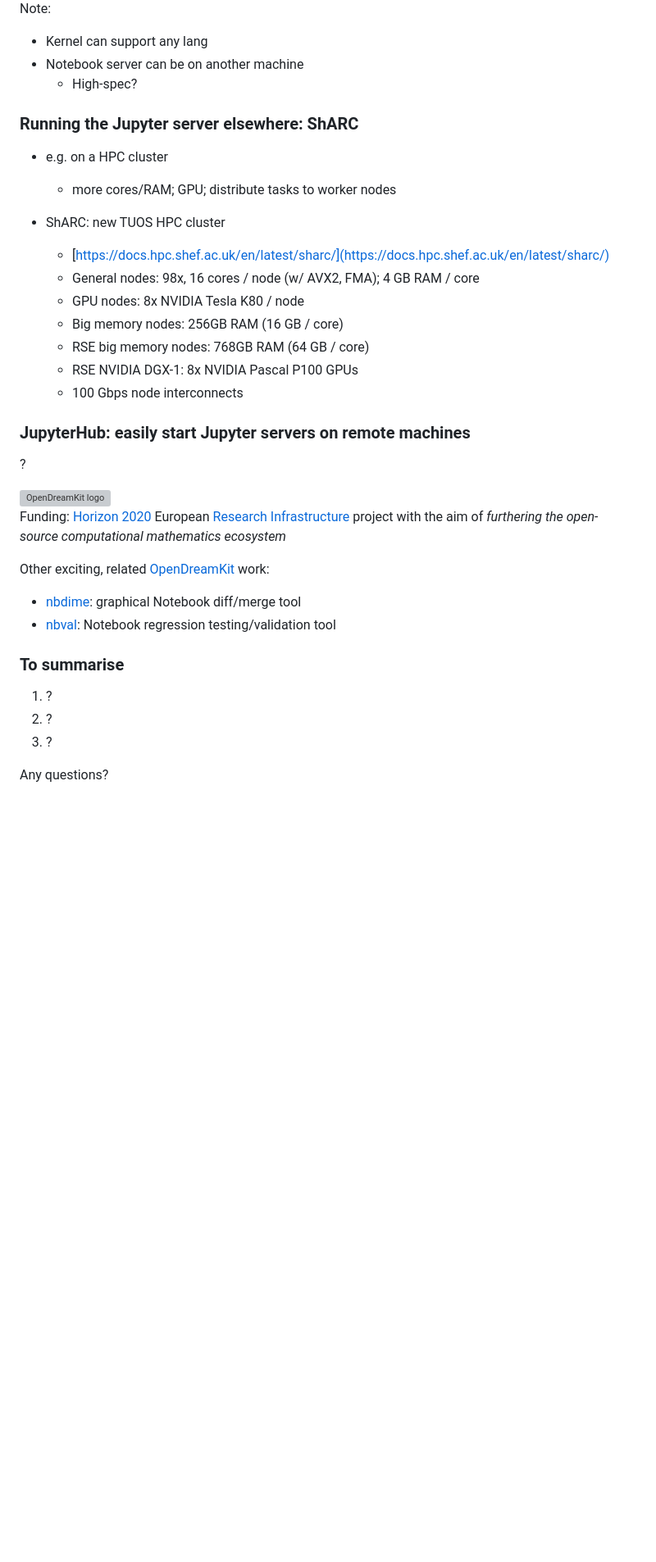
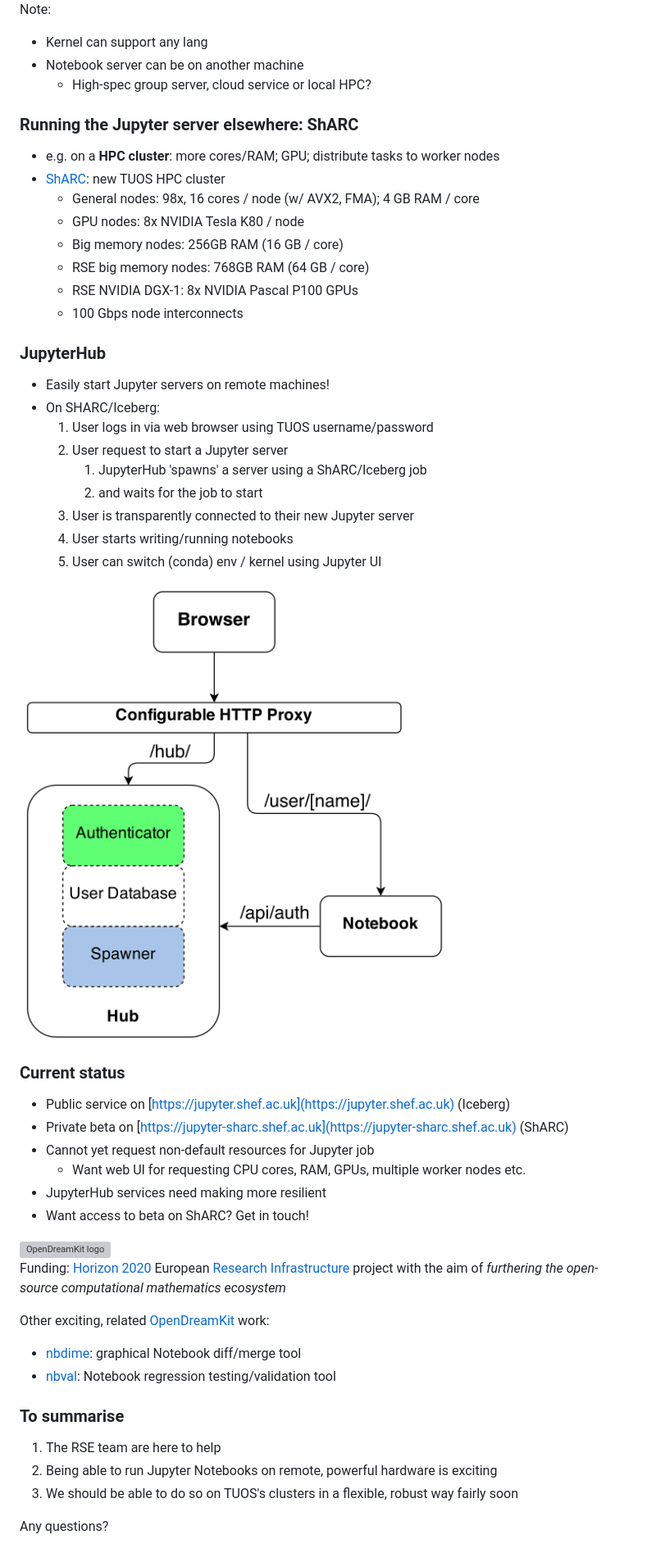
Before and after one commit to willfurnass/dcs-away-day-apr-2017, a Markdown page: content.md, the part around the change printed below. Shown: that part at 82% size. Drawn GitHub-style; pictures changed too: resources/jupyterhub-arch.png (added); blank space fills up the shorter version; grey boxes are pictures that could not be loaded.

Commit message:
Finish drafting content

```diff
--- a/content.md
+++ b/content.md
@@ -97,17 +98,14 @@ Note:
 
 * Kernel can support any lang
 * Notebook server can be on another machine
-    * High-spec?
+    * High-spec group server, cloud service or local HPC?
 
 
 
 ### Running the Jupyter server elsewhere: ShARC
 
-* e.g. on a HPC cluster
-    * more cores/RAM; GPU; distribute tasks to worker nodes
-
-* ShARC: new TUOS HPC cluster
-    * [https://docs.hpc.shef.ac.uk/en/latest/sharc/](https://docs.hpc.shef.ac.uk/en/latest/sharc/)
+* e.g. on a **HPC cluster**: more cores/RAM; GPU; distribute tasks to worker nodes
+* [ShARC](https://docs.hpc.shef.ac.uk/en/latest/sharc/): new TUOS HPC cluster
     * General nodes: 98x, 16 cores / node (w/ AVX2, FMA); 4 GB RAM / core
     * GPU nodes: 8x NVIDIA Tesla K80 / node
     * Big memory nodes: 256GB RAM (16 GB / core)
@@ -117,9 +115,32 @@ Note:
 
 
 
-### JupyterHub: easily start Jupyter servers on remote machines
+### JupyterHub
 
-?
+* Easily start Jupyter servers on remote machines!
+* On SHARC/Iceberg:
+    1. User logs in via web browser using TUOS username/password
+    1. User request to start a Jupyter server
+        1. JupyterHub 'spawns' a server using a ShARC/Iceberg job
+        1. and waits for the job to start
+    1. User is transparently connected to their new Jupyter server
+    1. User starts writing/running notebooks
+    1. User can switch (conda) env / kernel using Jupyter UI
+
+
+
+<img src="resources/jupyterhub-arch.png" alt="JupyterHub architecture" id="jupyterhub-arch" />
+
+
+
+### Current status
+
+* Public service on [https://jupyter.shef.ac.uk](https://jupyter.shef.ac.uk) (Iceberg)
+* Private beta on [https://jupyter-sharc.shef.ac.uk](https://jupyter-sharc.shef.ac.uk) (ShARC)
+* Cannot yet request non-default resources for Jupyter job
+    * Want web UI for requesting CPU cores, RAM, GPUs, multiple worker nodes etc.
+* JupyterHub services need making more resilient
+* Want access to beta on ShARC?  Get in touch!
 
 
 
@@ -144,8 +165,8 @@ Other exciting, related [OpenDreamKit][odk] work:
 
 ### To summarise
 
-1. ?
-1. ?
-1. ?
+1. The RSE team are here to help
+1. Being able to run Jupyter Notebooks on remote, powerful hardware is exciting
+1. We should be able to do so on TUOS's clusters in a flexible, robust way fairly soon
 
 Any questions?
```
Also changed, not shown: other parts of content.md (+1 -0 lines), 1 other file.
